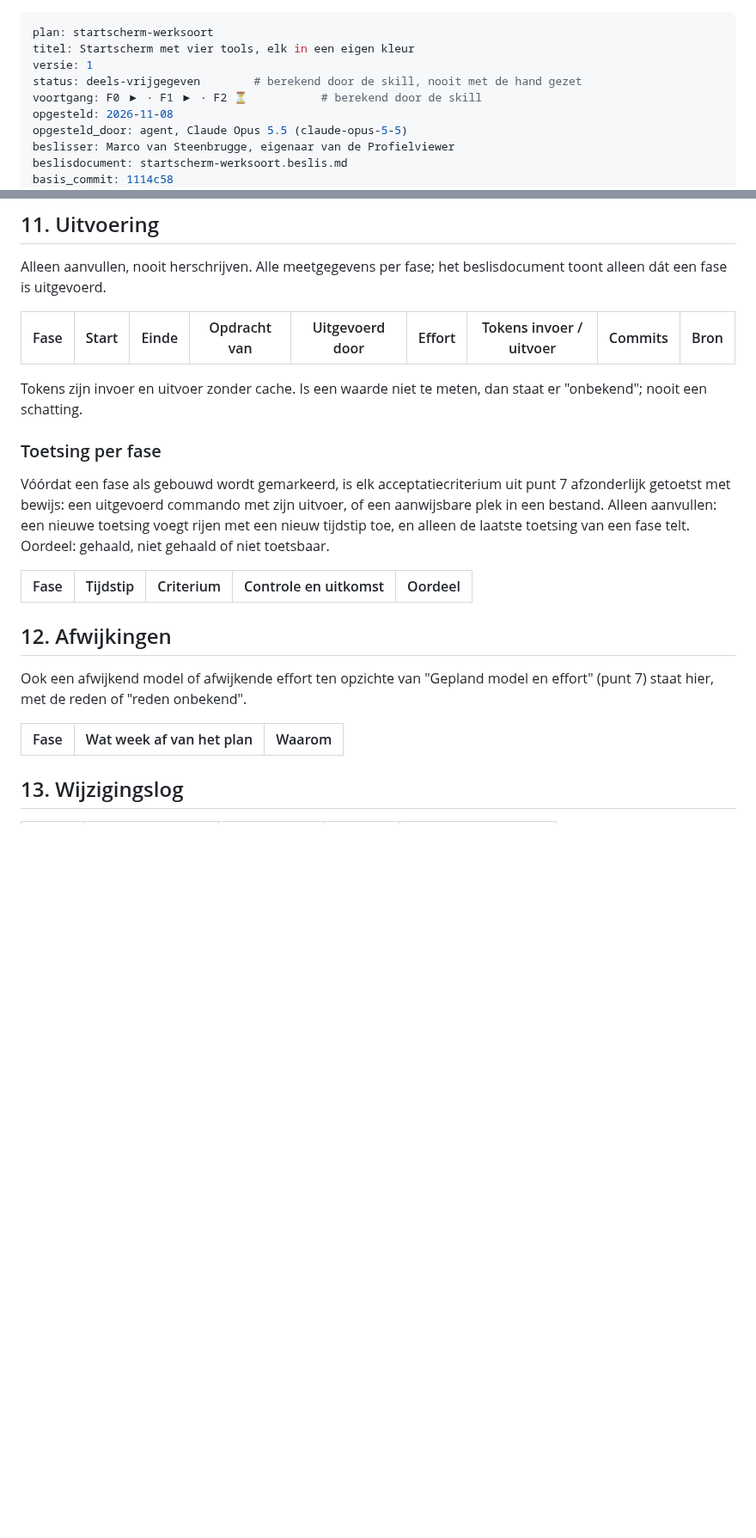
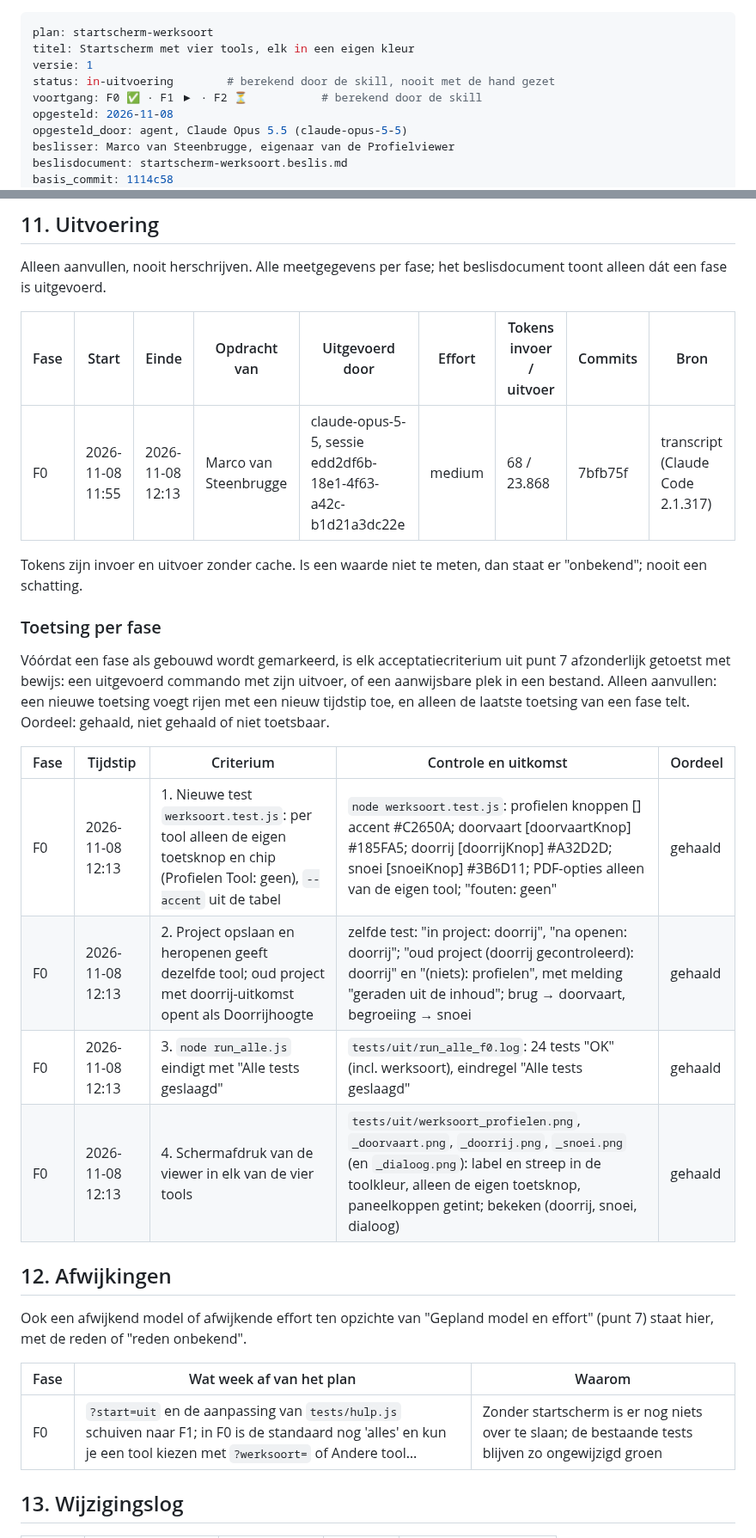
Before and after one commit to marcovansteenbrugge/Profielen-app, a Markdown page: docs/startscherm-werksoort.plan.md, 2 parts joined by grey strips. Shown at 86% size. Drawn GitHub-style; blank space fills up the shorter version.

Commit message:
F0: plan en beslisdocument startscherm-werksoort (F0 gebouwd)
Co-Authored-By: Claude Opus 5.5 <noreply@anthropic.com>

```diff
--- a/docs/startscherm-werksoort.plan.md
+++ b/docs/startscherm-werksoort.plan.md
@@ -2,8 +2,8 @@
 plan: startscherm-werksoort
 titel: Startscherm met vier tools, elk in een eigen kleur
 versie: 1
-status: deels-vrijgegeven        # berekend door de skill, nooit met de hand gezet
-voortgang: F0 ▶ · F1 ▶ · F2 ⏳           # berekend door de skill
+status: in-uitvoering        # berekend door de skill, nooit met de hand gezet
+voortgang: F0 ✅ · F1 ▶ · F2 ⏳           # berekend door de skill
 opgesteld: 2026-11-08
 opgesteld_door: agent, Claude Opus 5.5 (claude-opus-5-5)
 beslisser: Marco van Steenbrugge, eigenaar van de Profielviewer
@@ -136,6 +136,7 @@ Alleen aanvullen, nooit herschrijven. Alle meetgegevens per fase; het beslisdocu
 
 | Fase | Start | Einde | Opdracht van | Uitgevoerd door | Effort | Tokens invoer / uitvoer | Commits | Bron |
 |---|---|---|---|---|---|---|---|---|
+| F0 | 2026-11-08 11:55 | 2026-11-08 12:13 | Marco van Steenbrugge | claude-opus-5-5, sessie edd2df6b-18e1-4f63-a42c-b1d21a3dc22e | medium | 68 / 23.868 | 7bfb75f | transcript (Claude Code 2.1.317) |
 
 Tokens zijn invoer en uitvoer zonder cache. Is een waarde niet te meten, dan staat er "onbekend"; nooit een schatting.
 
@@ -144,12 +145,17 @@ Vóórdat een fase als gebouwd wordt gemarkeerd, is elk acceptatiecriterium uit
 
 | Fase | Tijdstip | Criterium | Controle en uitkomst | Oordeel |
 |---|---|---|---|---|
+| F0 | 2026-11-08 12:13 | 1. Nieuwe test `werksoort.test.js`: per tool alleen de eigen toetsknop en chip (Profielen Tool: geen), `--accent` uit de tabel | `node werksoort.test.js`: profielen knoppen [] accent #C2650A; doorvaart [doorvaartKnop] #185FA5; doorrij [doorrijKnop] #A32D2D; snoei [snoeiKnop] #3B6D11; PDF-opties alleen van de eigen tool; "fouten: geen" | gehaald |
+| F0 | 2026-11-08 12:13 | 2. Project opslaan en heropenen geeft dezelfde tool; oud project met doorrij-uitkomst opent als Doorrijhoogte | zelfde test: "in project: doorrij", "na openen: doorrij"; "oud project (doorrij gecontroleerd): doorrij" en "(niets): profielen", met melding "geraden uit de inhoud"; brug → doorvaart, begroeiing → snoei | gehaald |
+| F0 | 2026-11-08 12:13 | 3. `node run_alle.js` eindigt met "Alle tests geslaagd" | `tests/uit/run_alle_f0.log`: 24 tests "OK" (incl. werksoort), eindregel "Alle tests geslaagd" | gehaald |
+| F0 | 2026-11-08 12:13 | 4. Schermafdruk van de viewer in elk van de vier tools | `tests/uit/werksoort_profielen.png`, `_doorvaart.png`, `_doorrij.png`, `_snoei.png` (en `_dialoog.png`): label en streep in de toolkleur, alleen de eigen toetsknop, paneelkoppen getint; bekeken (doorrij, snoei, dialoog) | gehaald |
 
 ## 12. Afwijkingen
 Ook een afwijkend model of afwijkende effort ten opzichte van "Gepland model en effort" (punt 7) staat hier, met de reden of "reden onbekend".
 
 | Fase | Wat week af van het plan | Waarom |
 |---|---|---|
+| F0 | `?start=uit` en de aanpassing van `tests/hulp.js` schuiven naar F1; in F0 is de standaard nog 'alles' en kun je een tool kiezen met `?werksoort=` of Andere tool… | Zonder startscherm is er nog niets over te slaan; de bestaande tests blijven zo ongewijzigd groen |
 
 ## 13. Wijzigingslog
 | Versie | Datum | Wat | Geraakt | Gevolg voor vrijgave |
```
Also changed, not shown: other parts of docs/startscherm-werksoort.plan.md (+2 -2 lines), docs/plan-beslis-index.md (+1 -1 lines), docs/startscherm-werksoort.beslis.md (+3 -2 lines).
